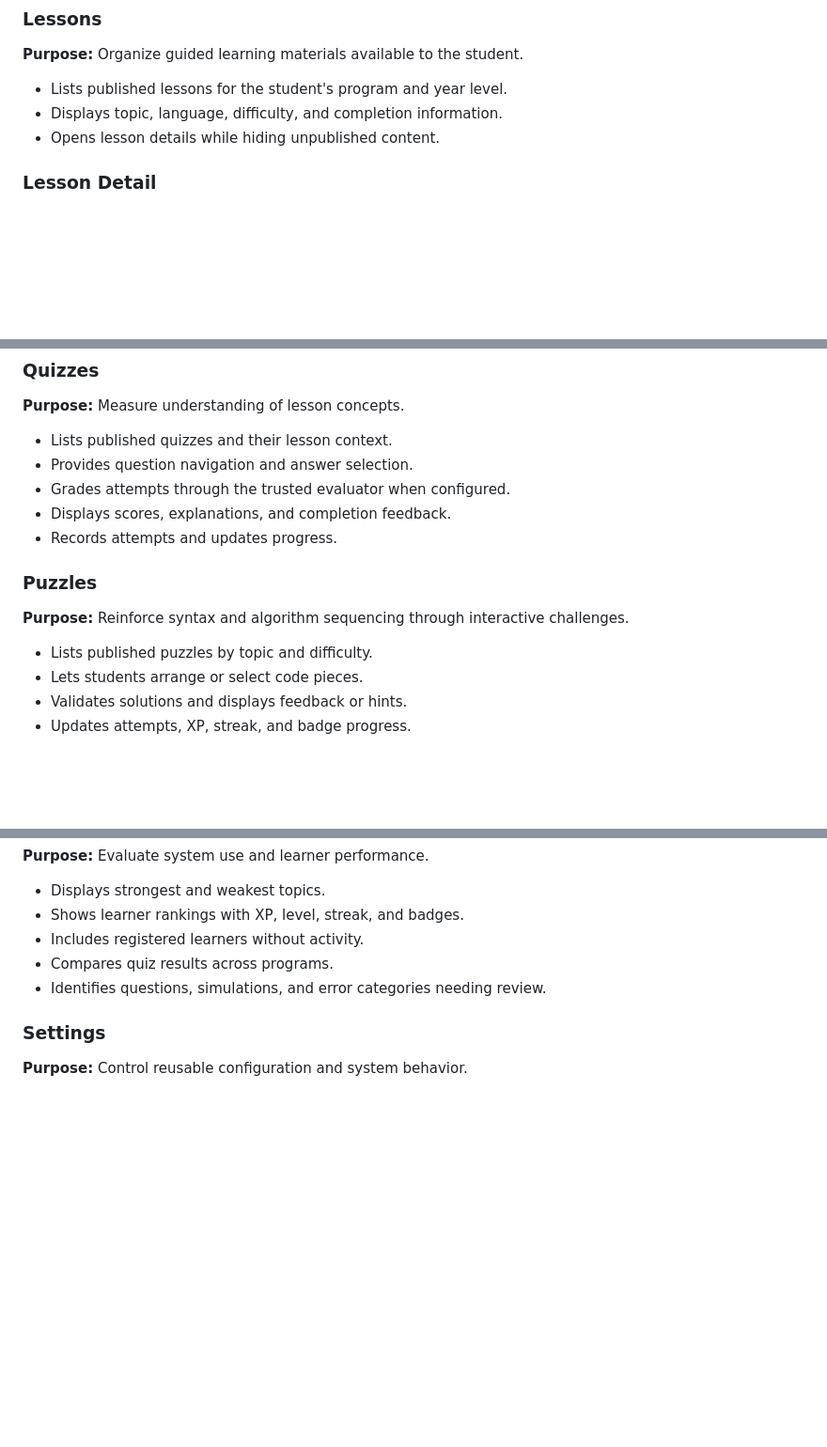
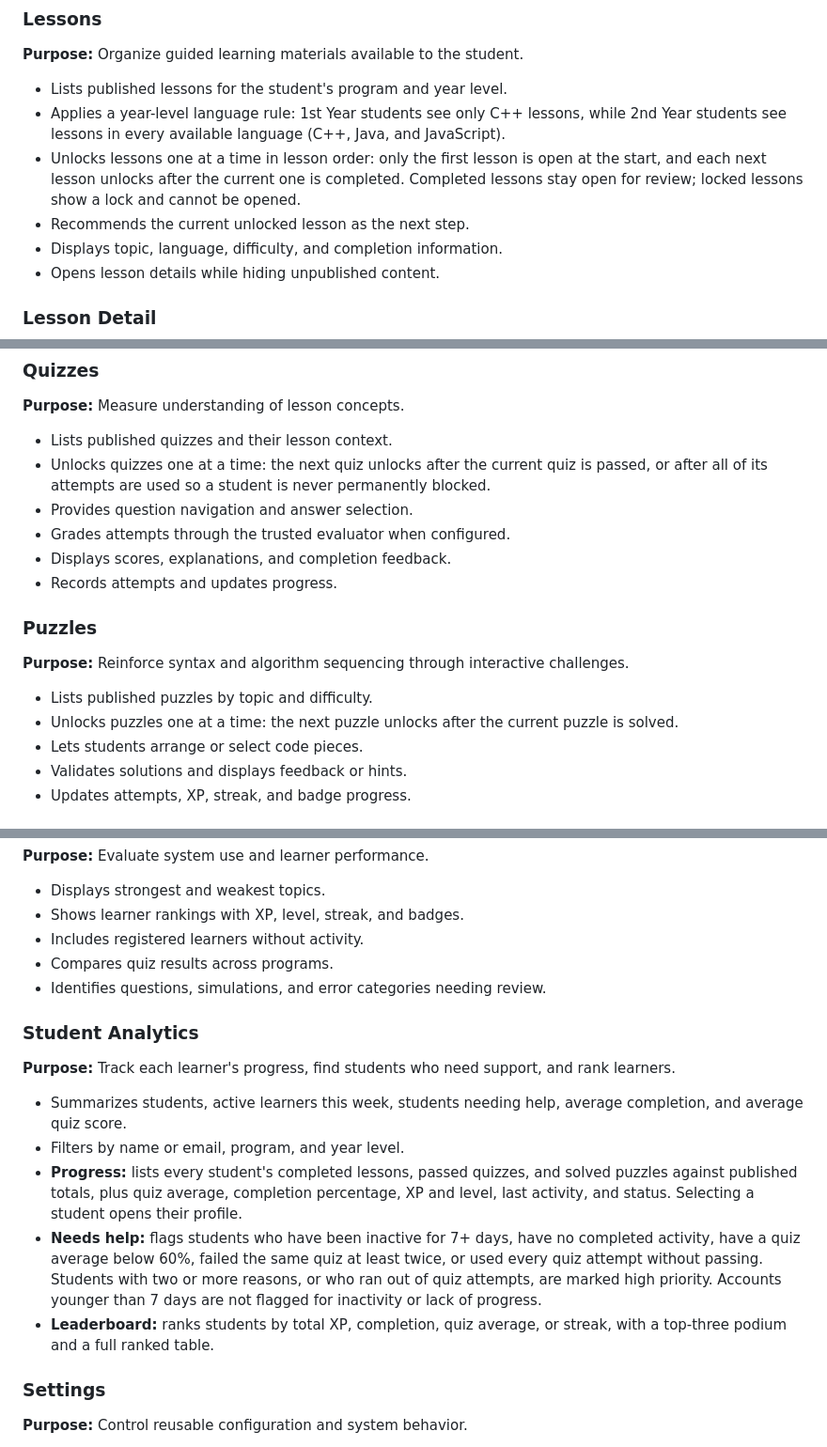
Before and after one commit to johustle-repo/cosci, a Markdown page: README.md, 3 parts joined by grey strips. Shown at 94% size. GitHub-like rendering; blank space fills up the shorter version.

```diff
--- a/README.md
+++ b/README.md
@@ -97,6 +97,9 @@ CoSci is a role-based, gamified programming learning system for students of the
 **Purpose:** Organize guided learning materials available to the student.
 
 - Lists published lessons for the student's program and year level.
+- Applies a year-level language rule: 1st Year students see only C++ lessons, while 2nd Year students see lessons in every available language (C++, Java, and JavaScript).
+- Unlocks lessons one at a time in lesson order: only the first lesson is open at the start, and each next lesson unlocks after the current one is completed. Completed lessons stay open for review; locked lessons show a lock and cannot be opened.
+- Recommends the current unlocked lesson as the next step.
 - Displays topic, language, difficulty, and completion information.
 - Opens lesson details while hiding unpublished content.
 
@@ -129,6 +132,7 @@ CoSci is a role-based, gamified programming learning system for students of the
 **Purpose:** Measure understanding of lesson concepts.
 
 - Lists published quizzes and their lesson context.
+- Unlocks quizzes one at a time: the next quiz unlocks after the current quiz is passed, or after all of its attempts are used so a student is never permanently blocked.
 - Provides question navigation and answer selection.
 - Grades attempts through the trusted evaluator when configured.
 - Displays scores, explanations, and completion feedback.
@@ -139,6 +143,7 @@ CoSci is a role-based, gamified programming learning system for students of the
 **Purpose:** Reinforce syntax and algorithm sequencing through interactive challenges.
 
 - Lists published puzzles by topic and difficulty.
+- Unlocks puzzles one at a time: the next puzzle unlocks after the current puzzle is solved.
 - Lets students arrange or select code pieces.
 - Validates solutions and displays feedback or hints.
 - Updates attempts, XP, streak, and badge progress.
@@ -321,6 +326,16 @@ CoSci is a role-based, gamified programming learning system for students of the
 - Compares quiz results across programs.
 - Identifies questions, simulations, and error categories needing review.
 
+### Student Analytics
+
+**Purpose:** Track each learner's progress, find students who need support, and rank learners.
+
+- Summarizes students, active learners this week, students needing help, average completion, and average quiz score.
+- Filters by name or email, program, and year level.
+- **Progress:** lists every student's completed lessons, passed quizzes, and solved puzzles against published totals, plus quiz average, completion percentage, XP and level, last activity, and status. Selecting a student opens their profile.
+- **Needs help:** flags students who have been inactive for 7+ days, have no completed activity, have a quiz average below 60%, failed the same quiz at least twice, or used every quiz attempt without passing. Students with two or more reasons, or who ran out of quiz attempts, are marked high priority. Accounts younger than 7 days are not flagged for inactivity or lack of progress.
+- **Leaderboard:** ranks students by total XP, completion, quiz average, or streak, with a top-three podium and a full ranked table.
+
 ### Settings
 
 **Purpose:** Control reusable configuration and system behavior.
```
Also changed, not shown: other parts of README.md (+4 -0 lines), for_ppt.md (added, +144 -0 lines), syllabus_process.md (added, +314 -0 lines).
